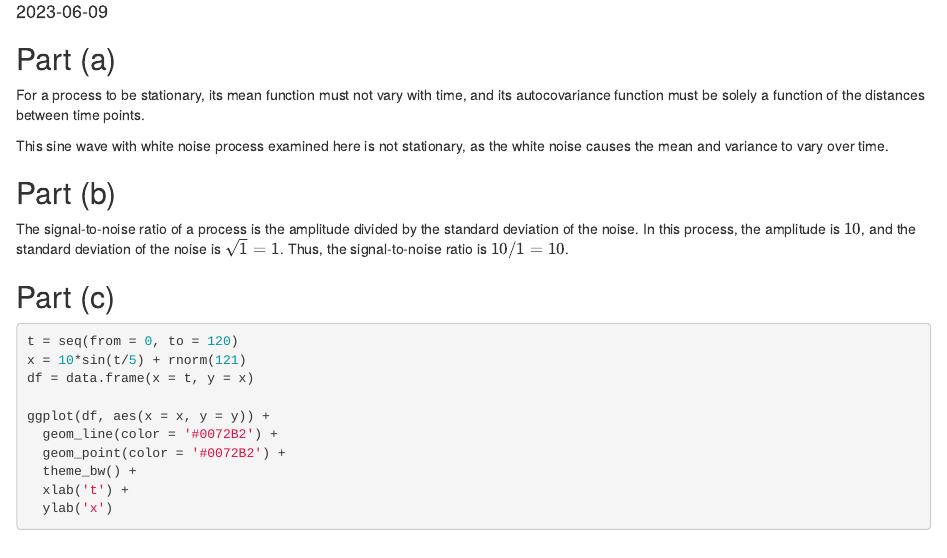
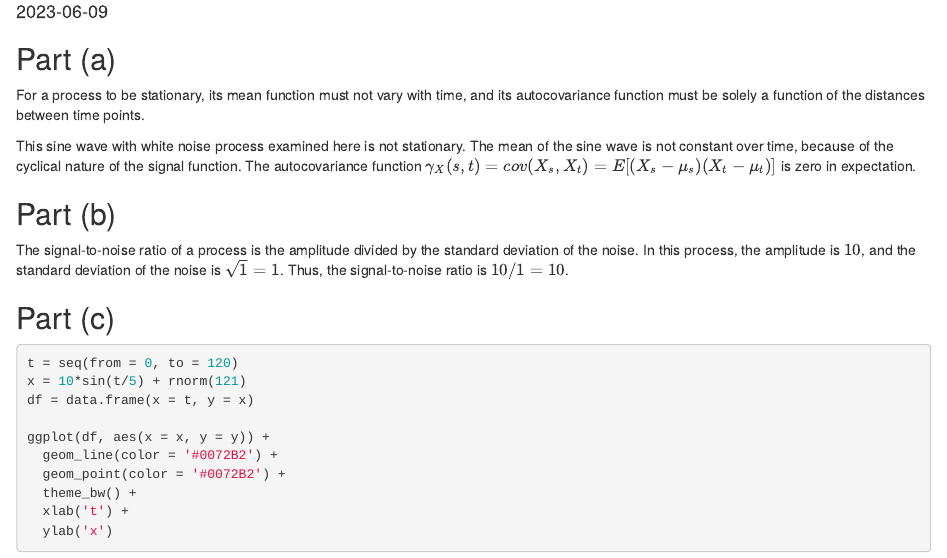
Before and after one commit to DapperDataAnalyst/Advanced-Predictive-Models, an R Markdown document (Time Series Introduction Question 1.Rmd): the page in a window 1100 px wide, from 70 px down. Rendered offline with R 4.5, knitr and Pandoc, with nearby package versions; code that draws random numbers runs with fixed seeds of ours.

Commit message:
Add files via upload

```diff
--- a/Time Series Introduction Question 1.Rmd
+++ b/Time Series Introduction Question 1.Rmd
@@ -12,7 +12,7 @@ library(gridExtra)
 ## Part (a)
 For a process to be stationary, its mean function must not vary with time, and its autocovariance function must be solely a function of the distances between time points.
 
-This sine wave with white noise process examined here is not stationary, as the white noise causes the mean and variance to vary over time.
+This sine wave with white noise process examined here is not stationary. The mean of the sine wave is not constant over time, because of the cyclical nature of the signal function. The autocovariance function $\gamma_X(s,t) = cov(X_s,X_t) = E[(X_s - \mu_s)(X_t - \mu_t)]$ is zero in expectation.
 
 ## Part (b)
 The signal-to-noise ratio of a process is the amplitude divided by the standard deviation of the noise. In this process, the amplitude is $10$, and the standard deviation of the noise is $\sqrt{1} = 1$. Thus, the signal-to-noise ratio is $10/1 = 10$.
```
